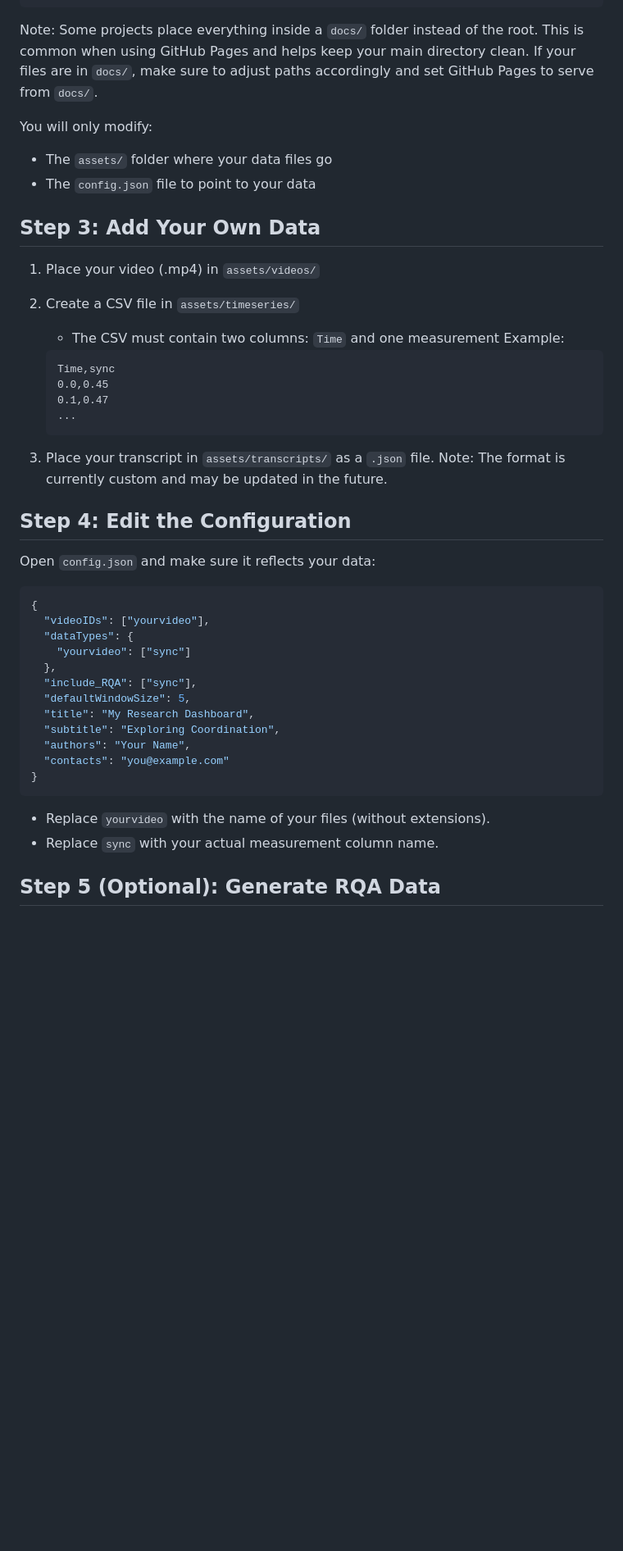
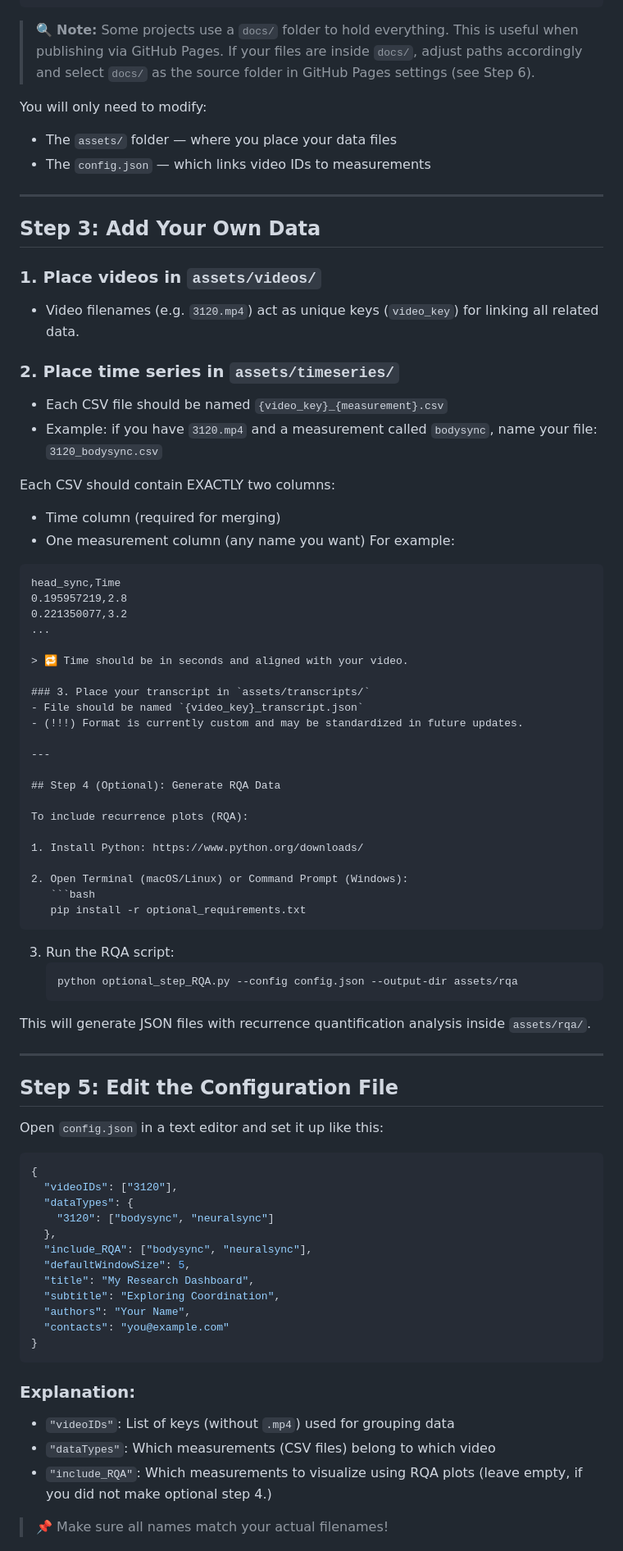
Before and after one commit to mikub97/DIMS_dashboard, a Markdown page: docs/TUTORIAL.md, the part around one of its changes. Shown at 82% size. GitHub-like rendering; blank space fills up the shorter version.

Commit message:
dashboard ReadME and Tutorial update

````diff
--- a/docs/TUTORIAL.md
+++ b/docs/TUTORIAL.md
@@ -42,42 +48,72 @@ Once cloned, the folder structure should look like this:
     └── videos/
 ```
 
-Note: Some projects place everything inside a `docs/` folder instead of the root.
-This is common when using GitHub Pages and helps keep your main directory clean.
-If your files are in `docs/`, make sure to adjust paths accordingly and set GitHub Pages to serve from `docs/`.
+> 🔍 **Note:** Some projects use a `docs/` folder to hold everything. This is useful when publishing via GitHub Pages. If your files are inside `docs/`, adjust paths accordingly and select `docs/` as the source folder in GitHub Pages settings (see Step 6).
 
-You will only modify:
-- The `assets/` folder where your data files go
-- The `config.json` file to point to your data
+You will only need to modify:
+- The `assets/` folder — where you place your data files
+- The `config.json` — which links video IDs to measurements
+
+---
 
 ## Step 3: Add Your Own Data
 
-1. Place your video (.mp4) in `assets/videos/`
+### 1. Place videos in `assets/videos/`
+- Video filenames (e.g. `3120.mp4`) act as unique keys (`video_key`) for linking all related data.
 
-2. Create a CSV file in `assets/timeseries/`
-   - The CSV must contain two columns: `Time` and one measurement
-   Example:
-   ```
-   Time,sync
-   0.0,0.45
-   0.1,0.47
-   ...
+### 2. Place time series in `assets/timeseries/`
+- Each CSV file should be named `{video_key}_{measurement}.csv`
+- Example: if you have `3120.mp4` and a measurement called `bodysync`, name your file: `3120_bodysync.csv`
+
+Each CSV should contain EXACTLY two columns:
+ - Time column (required for merging)
+ - One measurement column (any name you want)
+For example:
+```
+head_sync,Time
+0.195957219,2.8
+0.221350077,3.2
+...
+
+> 🔁 Time should be in seconds and aligned with your video.
+
+### 3. Place your transcript in `assets/transcripts/`
+- File should be named `{video_key}_transcript.json`
+- (!!!) Format is currently custom and may be standardized in future updates.
+
+---
+
+## Step 4 (Optional): Generate RQA Data
+
+To include recurrence plots (RQA):
+
+1. Install Python: https://www.python.org/downloads/
+
+2. Open Terminal (macOS/Linux) or Command Prompt (Windows):
+   ```bash
+   pip install -r optional_requirements.txt
    ```
 
-3. Place your transcript in `assets/transcripts/` as a `.json` file.
-   Note: The format is currently custom and may be updated in the future.
+3. Run the RQA script:
+   ```bash
+   python optional_step_RQA.py --config config.json --output-dir assets/rqa
+   ```
 
-## Step 4: Edit the Configuration
+This will generate JSON files with recurrence quantification analysis inside `assets/rqa/`.
 
-Open `config.json` and make sure it reflects your data:
+---
+
+## Step 5: Edit the Configuration File
+
+Open `config.json` in a text editor and set it up like this:
 
 ```json
 {
-  "videoIDs": ["yourvideo"],
+  "videoIDs": ["3120"],
   "dataTypes": {
-    "yourvideo": ["sync"]
+    "3120": ["bodysync", "neuralsync"]
   },
-  "include_RQA": ["sync"],
+  "include_RQA": ["bodysync", "neuralsync"],
   "defaultWindowSize": 5,
   "title": "My Research Dashboard",
   "subtitle": "Exploring Coordination",
@@ -86,8 +122,10 @@ Open `config.json` and make sure it reflects your data:
 }
 ```
 
-- Replace `yourvideo` with the name of your files (without extensions).
-- Replace `sync` with your actual measurement column name.
+### Explanation:
+- `"videoIDs"`: List of keys (without `.mp4`) used for grouping data
+- `"dataTypes"`: Which measurements (CSV files) belong to which video
+- `"include_RQA"`: Which measurements to visualize using RQA plots (leave empty, if you did not make optional step 4.)
 
-## Step 5 (Optional): Generate RQA Data
+> 📌 Make sure all names match your actual filenames!
 
````
Also changed, not shown: other parts of docs/TUTORIAL.md (+32 -37 lines), dashboard generator/ReadME.md (added, +44 -0 lines).
